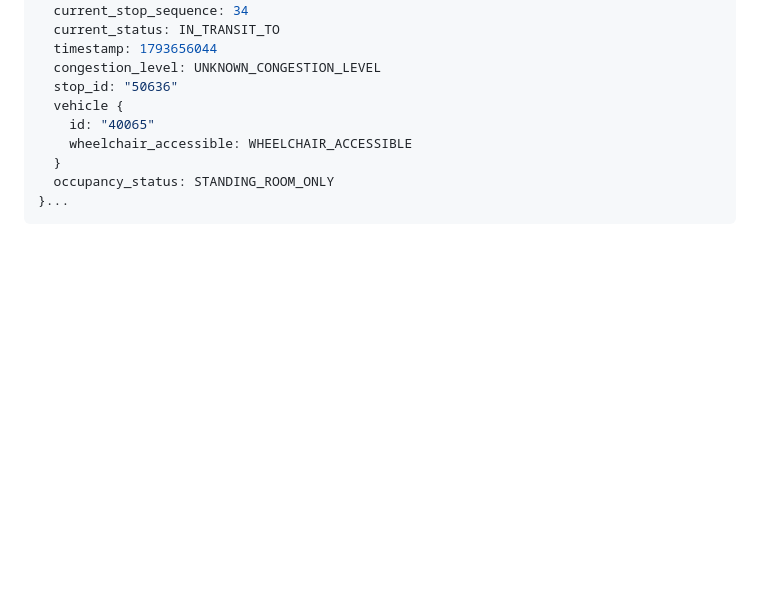
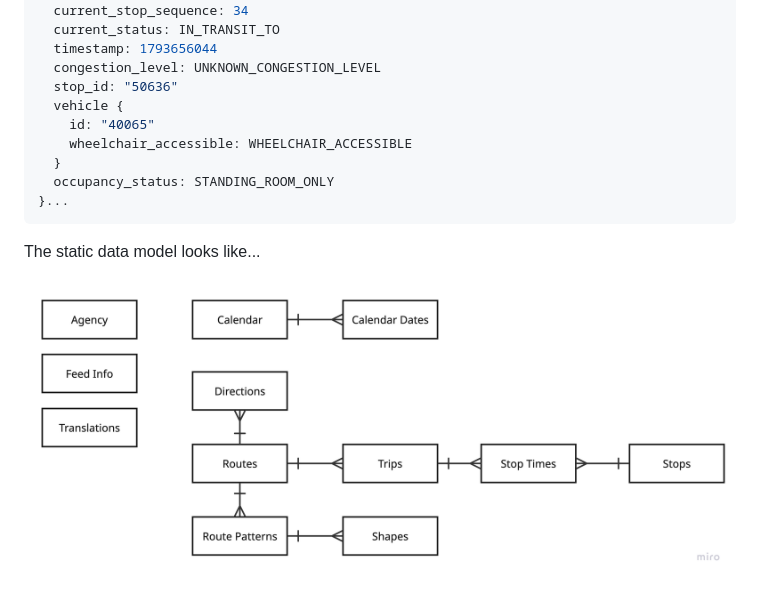
Before and after one commit to kelmcm/streaming, a Markdown page: README.md, the part around the change. Rendered like a GitHub page; pictures changed too: images/gtfs-erd.png (added); blank space fills up the shorter version.

Commit message:
Add static data ERD and API constants

````diff
--- a/README.md
+++ b/README.md
@@ -27,3 +27,7 @@ vehicle {
   occupancy_status: STANDING_ROOM_ONLY
 }...
 ```
+
+The static data model looks like...
+
+![gtfs-erd.png](images/gtfs-erd.png)
````
Also changed, not shown: 3 other files.
